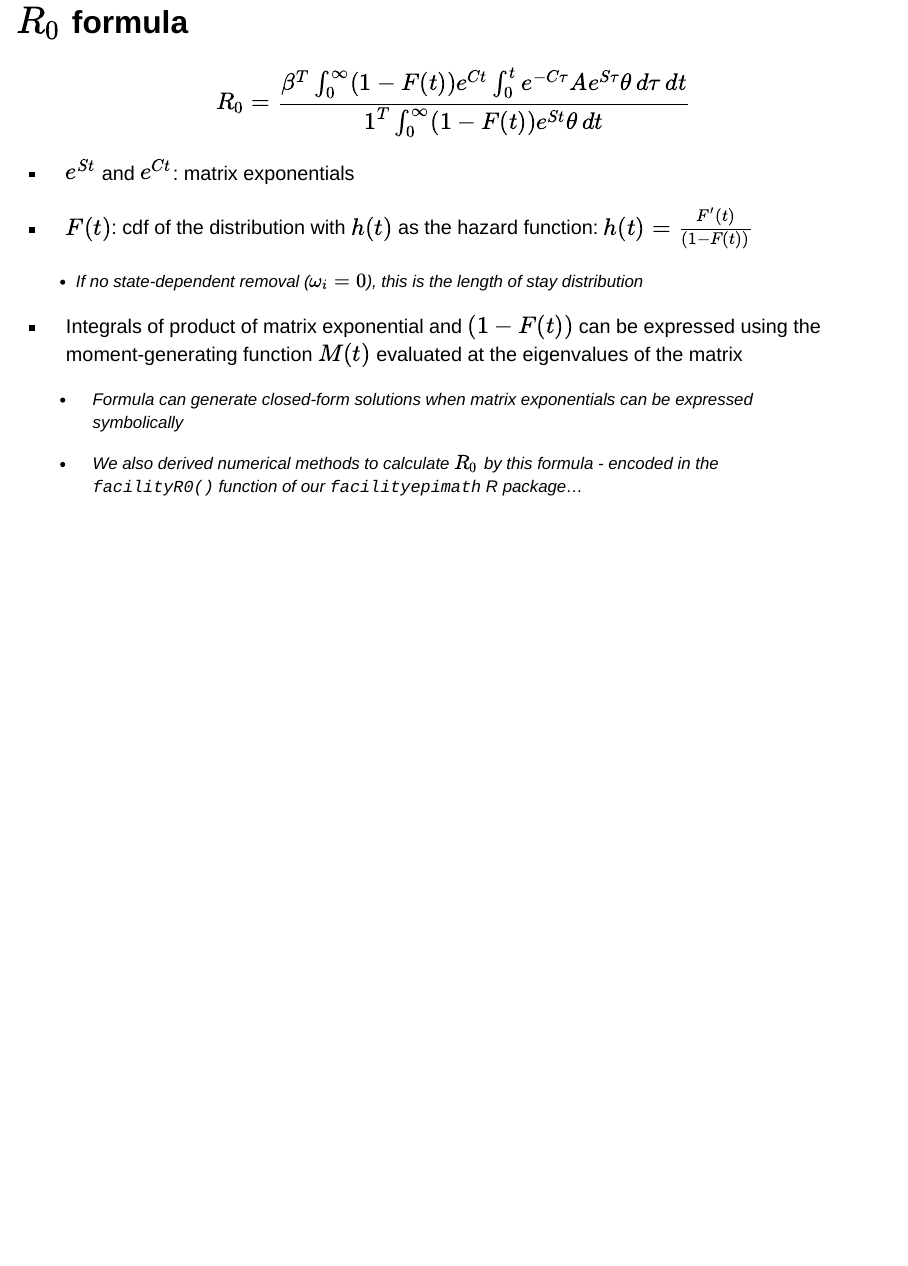
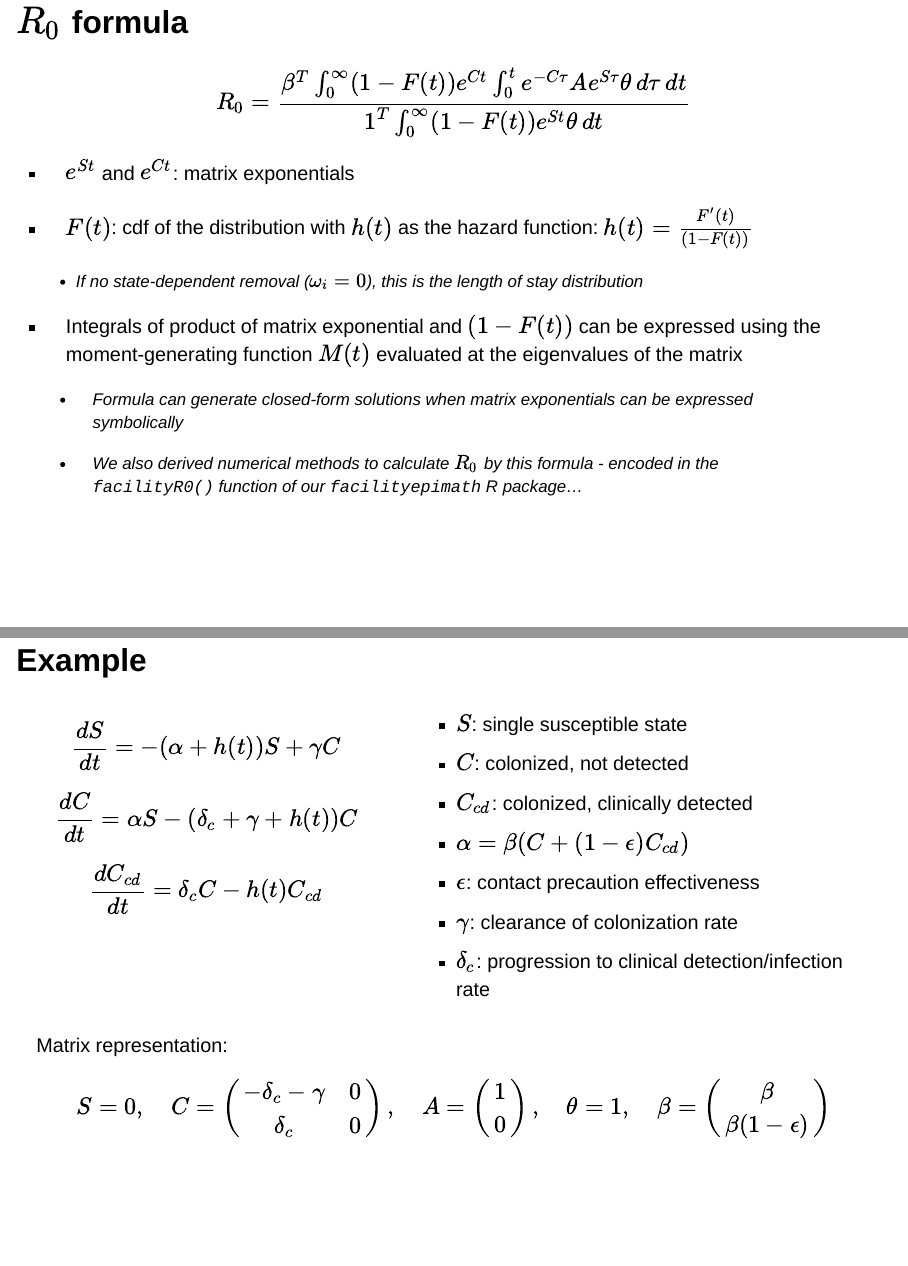
Before and after one commit to damontoth/facilityepimath-demo, a Quarto document (index.qmd): page 7 of 7 before the commit and pages 7 and 8 of 8 after it, the two joined at a grey line. Rendered offline with R 4.5, knitr and Pandoc in place of Quarto, with nearby package versions; drawn as Slidy slides in place of the format the file asks for.

Commit message:
Added example slide

```diff
--- a/index.qmd
+++ b/index.qmd
@@ -119,3 +119,35 @@ $$
     -   Formula can generate closed-form solutions when matrix exponentials can be expressed symbolically
 
     -   We also derived numerical methods to calculate $R_0$ by this formula - encoded in the `facilityR0()` function of our `facilityepimath` R package...
+
+## Example {.smaller}
+
+::::: columns
+::: {.column width="45%"}
+$$
+\frac{dS}{dt}=-(\alpha+h(t))S+\gamma C
+$$ $$
+\frac{dC}{dt}=\alpha S-(\delta_c+\gamma+h(t))C
+$$$$
+\frac{dC_{cd}}{dt}=\delta_cC-h(t)C_{cd}
+$$
+:::
+
+::: {.column width="55%"}
+-   $S$: single susceptible state
+-   $C$: colonized, not detected
+-   $C_{cd}$: colonized, clinically detected
+-   $\alpha=\beta(C+(1-\epsilon)C_{cd})$
+-   $\epsilon$: contact precaution effectiveness
+-   $\gamma$: clearance of colonization rate
+-   $\delta_c$: progression to clinical detection/infection rate
+:::
+:::::
+Matrix representation:
+$$
+S = 0, \quad
+C = \left(\begin{matrix} -\delta_c-\gamma & 0 \\ \delta_c & 0 \end{matrix}\right), \quad
+A = \left(\begin{matrix} 1 \\ 0 \end{matrix}\right), \quad
+\theta=1, \quad
+\beta=\left(\begin{matrix} \beta \\ \beta(1-\epsilon)\end{matrix}\right)
+$$
```
Also changed, not shown: index.html, index.qmd (2 more changed lines).
